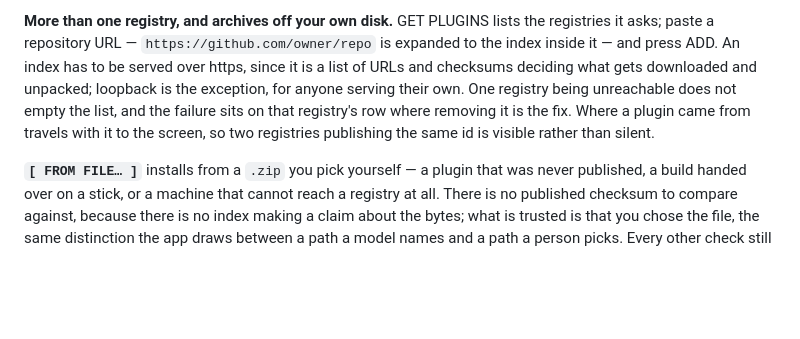
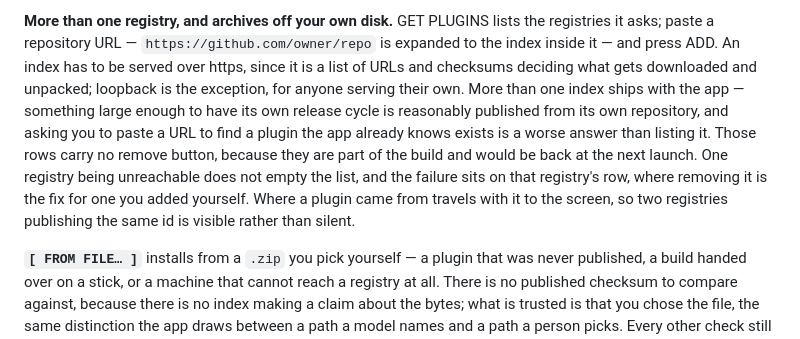
Before and after one commit to alexbeatnik/WastelandNext, a Markdown page: README.md, the part around the change. Rendered like a GitHub page; blank space fills up the shorter version.

```diff
--- a/README.md
+++ b/README.md
@@ -125,9 +125,12 @@ back as empty — which would be every reminder you had set, gone, with nothing
 **More than one registry, and archives off your own disk.** GET PLUGINS lists the registries it asks; paste a
 repository URL — `https://github.com/owner/repo` is expanded to the index inside it — and press ADD. An index has to be
 served over https, since it is a list of URLs and checksums deciding what gets downloaded and unpacked; loopback is the
-exception, for anyone serving their own. One registry being unreachable does not empty the list, and the failure sits
-on that registry's row where removing it is the fix. Where a plugin came from travels with it to the screen, so two
-registries publishing the same id is visible rather than silent.
+exception, for anyone serving their own. More than one index ships with the app — something large enough to have its
+own release cycle is reasonably published from its own repository, and asking you to paste a URL to find a plugin the
+app already knows exists is a worse answer than listing it. Those rows carry no remove button, because they are part
+of the build and would be back at the next launch. One registry being unreachable does not empty the list, and the
+failure sits on that registry's row, where removing it is the fix for one you added yourself. Where a plugin came from
+travels with it to the screen, so two registries publishing the same id is visible rather than silent.
 
 **`[ FROM FILE… ]`** installs from a `.zip` you pick yourself — a plugin that was never published, a build handed over
 on a stick, or a machine that cannot reach a registry at all. There is no published checksum to compare against,
```
Also changed, not shown: docs/PLUGIN-API.md (+41 -1 lines).
